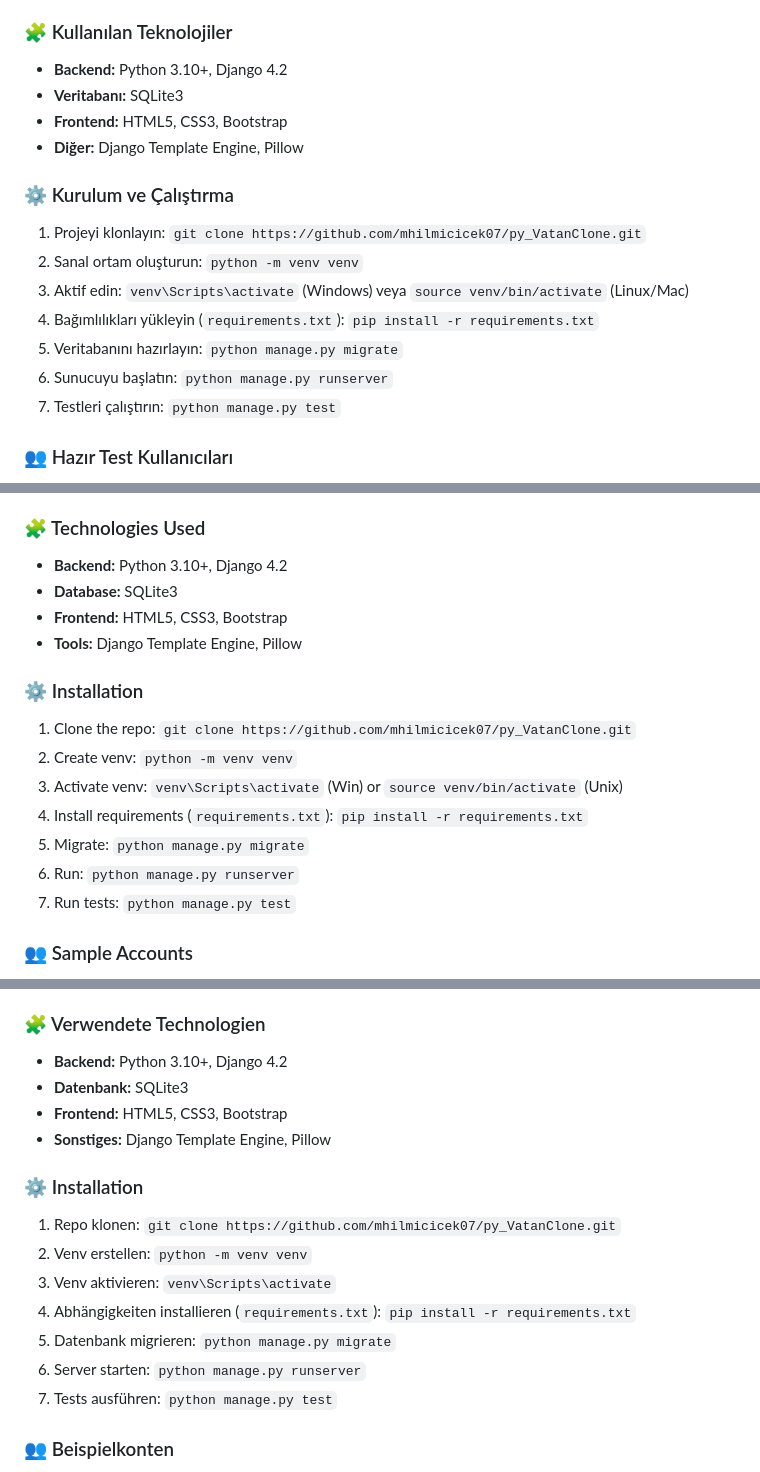
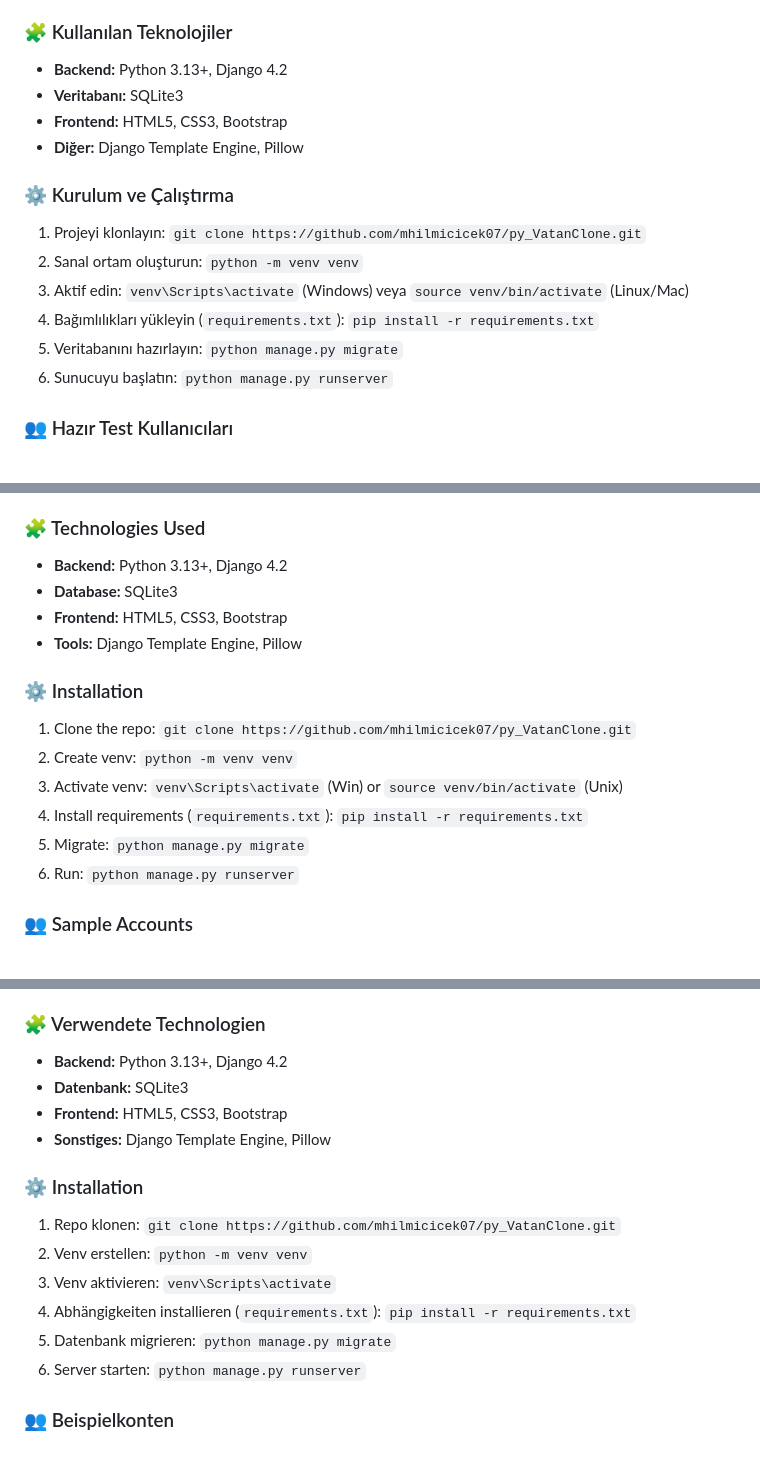
Before and after one commit to mhilmicicek07/py_VatanClone, a Markdown page: README.md, 3 parts joined by grey strips. GitHub-like rendering.

Commit message:
docs: update README Python version to 3.13+ and remove empty test step
Agent-Logs-Url: https://github.com/mhilmicicek07/py_VatanClone/sessions/df96fe1e-0e46-42e7-9a56-979b3c8bbc66

Co-authored-by: mhilmicicek07 <219687266+mhilmicicek07@users.noreply.github.com>

```diff
--- a/README.md
+++ b/README.md
@@ -17,7 +17,7 @@ Bu proje, **Vatan Bilgisayar** benzeri bir e-ticaret sitesinin temel işlevlerin
 - 🔒 **Güvenlik:** Sadece yetkili kullanıcıların ürün yönetebilmesi.
 
 ### 🧩 Kullanılan Teknolojiler
-- **Backend:** Python 3.10+, Django 4.2
+- **Backend:** Python 3.13+, Django 4.2
 - **Veritabanı:** SQLite3
 - **Frontend:** HTML5, CSS3, Bootstrap
 - **Diğer:** Django Template Engine, Pillow
@@ -29,7 +29,6 @@ Bu proje, **Vatan Bilgisayar** benzeri bir e-ticaret sitesinin temel işlevlerin
 4. Bağımlılıkları yükleyin (`requirements.txt`): `pip install -r requirements.txt`
 5. Veritabanını hazırlayın: `python manage.py migrate`
 6. Sunucuyu başlatın: `python manage.py runserver`
-7. Testleri çalıştırın: `python manage.py test`
 
 ### 👥 Hazır Test Kullanıcıları
 - admin / admin@admin.com / 1234
@@ -51,7 +50,7 @@ This project is a **Django-based web application** that replicates the core func
 - 🔒 **Authorization:** Only owners can manage their own products.
 
 ### 🧩 Technologies Used
-- **Backend:** Python 3.10+, Django 4.2
+- **Backend:** Python 3.13+, Django 4.2
 - **Database:** SQLite3
 - **Frontend:** HTML5, CSS3, Bootstrap
 - **Tools:** Django Template Engine, Pillow
@@ -63,7 +62,6 @@ This project is a **Django-based web application** that replicates the core func
 4. Install requirements (`requirements.txt`): `pip install -r requirements.txt`
 5. Migrate: `python manage.py migrate`
 6. Run: `python manage.py runserver`
-7. Run tests: `python manage.py test`
 
 ### 👥 Sample Accounts
 - admin / admin@admin.com / 1234
@@ -85,7 +83,7 @@ Dieses Projekt ist eine auf **Django basierende Webanwendung**, die die Kernfunk
 - 🔒 **Sicherheit:** Nur autorisierte Benutzer können Produkte verwalten.
 
 ### 🧩 Verwendete Technologien
-- **Backend:** Python 3.10+, Django 4.2
+- **Backend:** Python 3.13+, Django 4.2
 - **Datenbank:** SQLite3
 - **Frontend:** HTML5, CSS3, Bootstrap
 - **Sonstiges:** Django Template Engine, Pillow
@@ -97,7 +95,6 @@ Dieses Projekt ist eine auf **Django basierende Webanwendung**, die die Kernfunk
 4. Abhängigkeiten installieren (`requirements.txt`): `pip install -r requirements.txt`
 5. Datenbank migrieren: `python manage.py migrate`
 6. Server starten: `python manage.py runserver`
-7. Tests ausführen: `python manage.py test`
 
 ### 👥 Beispielkonten
 - admin / admin@admin.com / 1234
```
